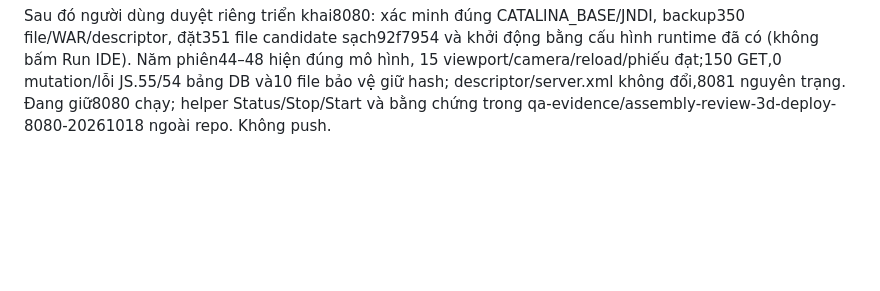
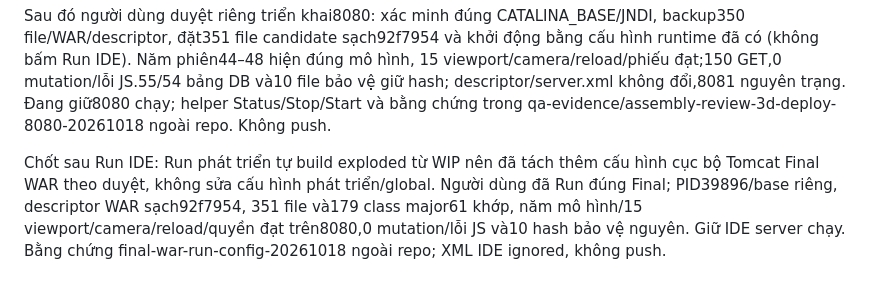
Before and after one commit to franz08hmt/Web_Pro, a Markdown page: tasks/plan.md, the part around the change. GitHub-like rendering; blank space fills up the shorter version.

```diff
--- a/tasks/plan.md
+++ b/tasks/plan.md
@@ -832,3 +832,10 @@ bằng cấu hình runtime đã có (không bấm Run IDE). Năm phiên44–48 h
 file bảo vệ giữ hash; descriptor/server.xml không đổi,8081 nguyên trạng.
 Đang giữ8080 chạy; helper Status/Stop/Start và bằng chứng trong
 qa-evidence/assembly-review-3d-deploy-8080-20261018 ngoài repo. Không push.
+
+Chốt sau Run IDE: Run phát triển tự build exploded từ WIP nên đã tách thêm cấu
+hình cục bộ Tomcat Final WAR theo duyệt, không sửa cấu hình phát triển/global.
+Người dùng đã Run đúng Final; PID39896/base riêng, descriptor WAR sạch92f7954,
+351 file và179 class major61 khớp, năm mô hình/15 viewport/camera/reload/quyền
+đạt trên8080,0 mutation/lỗi JS và10 hash bảo vệ nguyên. Giữ IDE server chạy.
+Bằng chứng final-war-run-config-20261018 ngoài repo; XML IDE ignored, không push.
```
Also changed, not shown: docs/ASSEMBLY_REVIEW_3D_QA_REPORT.md (+43 -0 lines), tasks/todo.md (+4 -0 lines).
